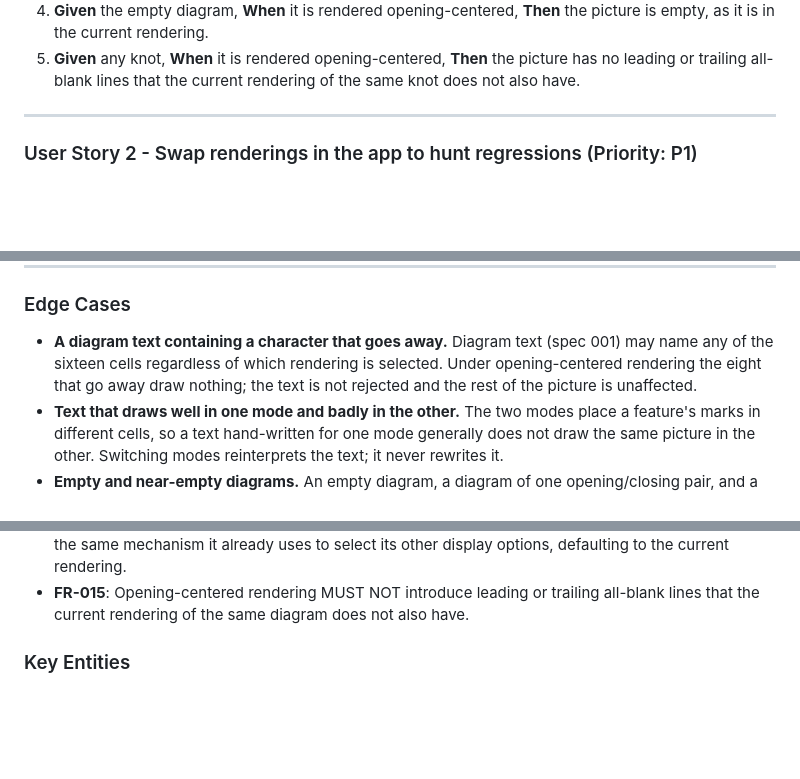
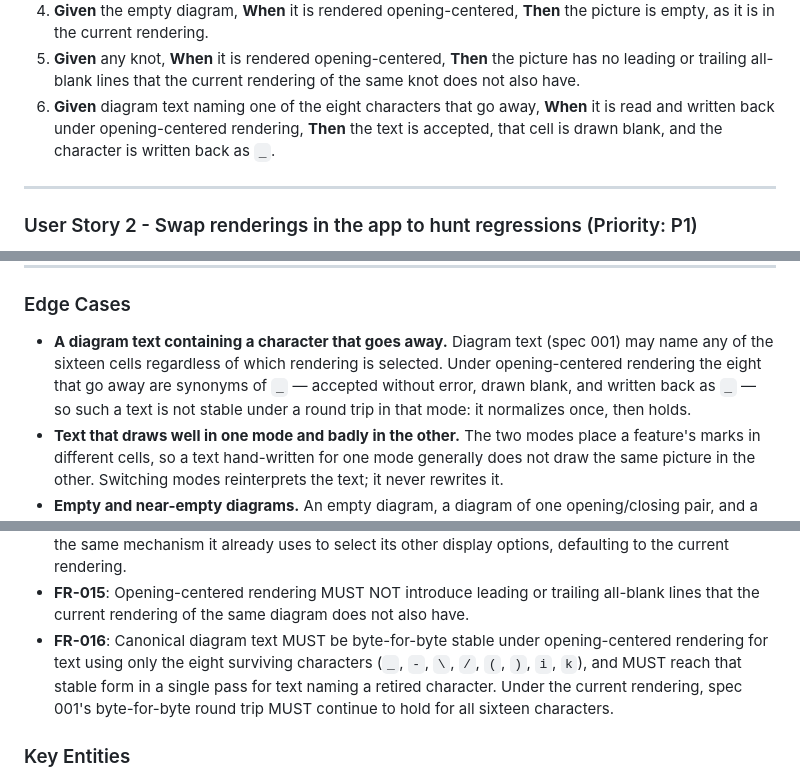
Before and after one commit to scooter-dangle/knotty, a Markdown page: specs/003-opening-centered-render-mode/spec.md, 3 parts joined by grey strips. GitHub-like rendering; blank space fills up the shorter version.

```diff
--- a/specs/003-opening-centered-render-mode/spec.md
+++ b/specs/003-opening-centered-render-mode/spec.md
@@ -139,6 +147,9 @@ of their cells. Delivers value with no app or command-line change at all.
    empty, as it is in the current rendering.
 5. **Given** any knot, **When** it is rendered opening-centered, **Then** the picture has no leading
    or trailing all-blank lines that the current rendering of the same knot does not also have.
+6. **Given** diagram text naming one of the eight characters that go away, **When** it is read and
+   written back under opening-centered rendering, **Then** the text is accepted, that cell is drawn
+   blank, and the character is written back as `_`.
 
 ---
 
@@ -201,7 +212,8 @@ two outputs, plus every combination with the existing compact and boundary optio
 
 - **A diagram text containing a character that goes away.** Diagram text (spec 001) may name any of
   the sixteen cells regardless of which rendering is selected. Under opening-centered rendering the
-  eight that go away draw nothing; the text is not rejected and the rest of the picture is unaffected.
+  eight that go away are synonyms of `_` — accepted without error, drawn blank, and written back as
+  `_` — so such a text is not stable under a round trip in that mode: it normalizes once, then holds.
 - **Text that draws well in one mode and badly in the other.** The two modes place a feature's marks
   in different cells, so a text hand-written for one mode generally does not draw the same picture in
   the other. Switching modes reinterprets the text; it never rewrites it.
@@ -329,6 +342,10 @@ empty cell. Whatever produces the new rendering must decide filler cells some ot
   rendering.
 - **FR-015**: Opening-centered rendering MUST NOT introduce leading or trailing all-blank lines that
   the current rendering of the same diagram does not also have.
+- **FR-016**: Canonical diagram text MUST be byte-for-byte stable under opening-centered rendering for
+  text using only the eight surviving characters (`_`, `-`, `\`, `/`, `(`, `)`, `i`, `k`), and MUST
+  reach that stable form in a single pass for text naming a retired character. Under the current
+  rendering, spec 001's byte-for-byte round trip MUST continue to hold for all sixteen characters.
 
 ### Key Entities
 
```
Also changed, not shown: other parts of specs/003-opening-centered-render-mode/spec.md (+19 -6 lines).
